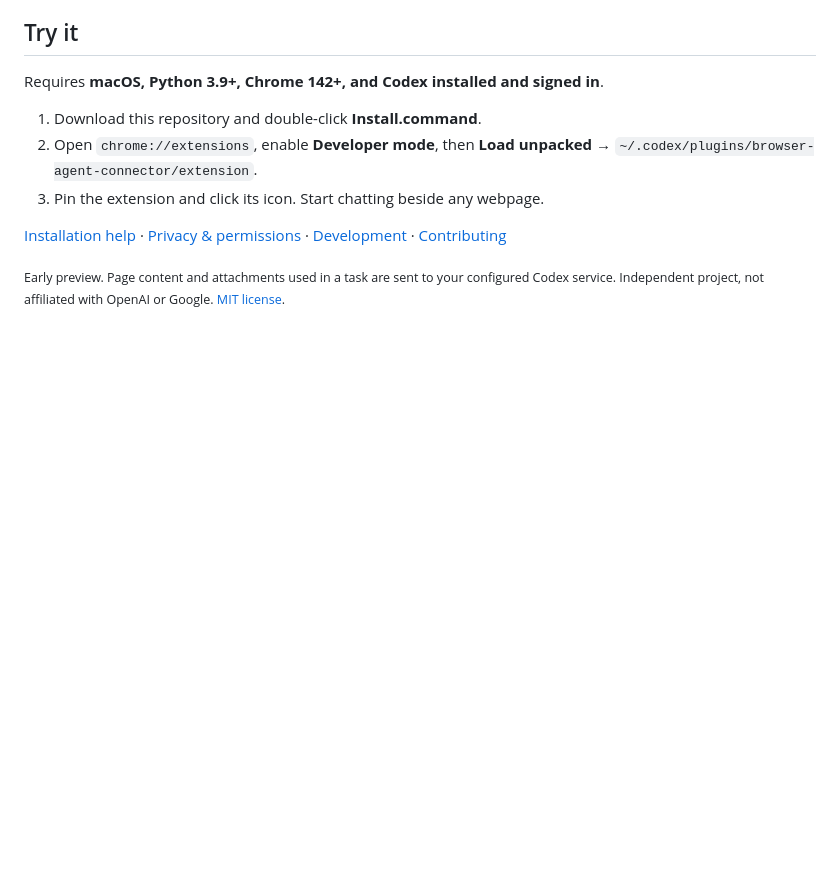
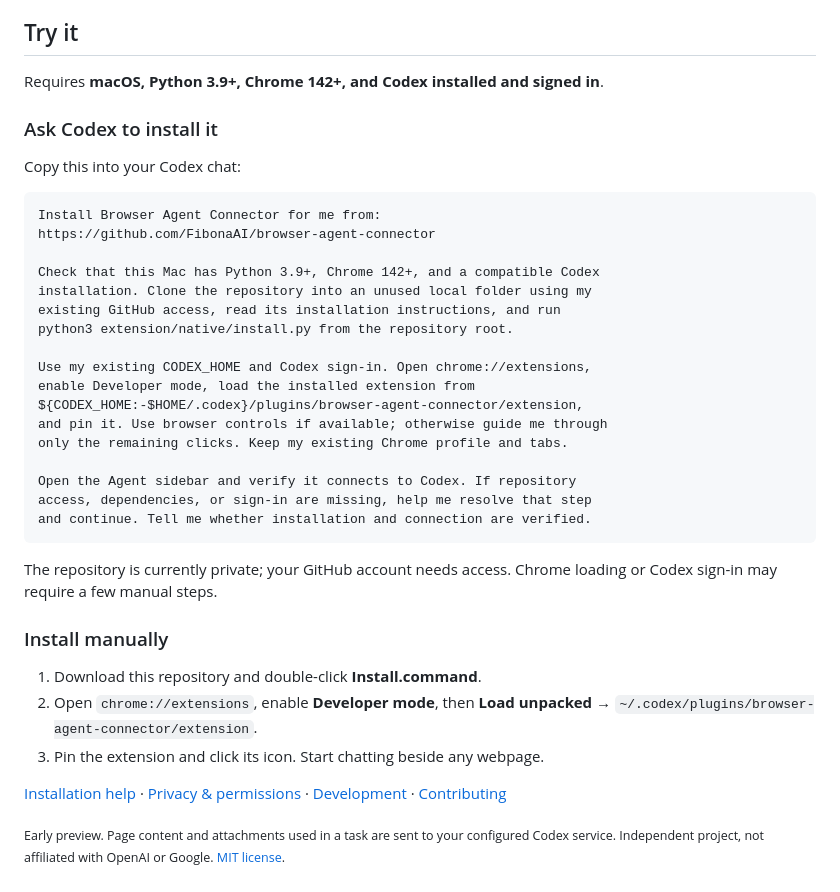
Before and after one commit to FibonaAI/tabgent, a Markdown page: README.md, the part around the change. Drawn GitHub-style; blank space fills up the shorter version.

Commit message:
Add copyable Codex installation prompt

````diff
--- a/README.md
+++ b/README.md
@@ -47,6 +47,34 @@ Prewarming reduces startup work; it does not make model responses faster. No hea
 
 Requires **macOS, Python 3.9+, Chrome 142+, and Codex installed and signed in**.
 
+### Ask Codex to install it
+
+Copy this into your Codex chat:
+
+```text
+Install Browser Agent Connector for me from:
+https://github.com/FibonaAI/browser-agent-connector
+
+Check that this Mac has Python 3.9+, Chrome 142+, and a compatible Codex
+installation. Clone the repository into an unused local folder using my
+existing GitHub access, read its installation instructions, and run
+python3 extension/native/install.py from the repository root.
+
+Use my existing CODEX_HOME and Codex sign-in. Open chrome://extensions,
+enable Developer mode, load the installed extension from
+${CODEX_HOME:-$HOME/.codex}/plugins/browser-agent-connector/extension,
+and pin it. Use browser controls if available; otherwise guide me through
+only the remaining clicks. Keep my existing Chrome profile and tabs.
+
+Open the Agent sidebar and verify it connects to Codex. If repository
+access, dependencies, or sign-in are missing, help me resolve that step
+and continue. Tell me whether installation and connection are verified.
+```
+
+The repository is currently private; your GitHub account needs access. Chrome loading or Codex sign-in may require a few manual steps.
+
+### Install manually
+
 1. Download this repository and double-click **Install.command**.
 2. Open `chrome://extensions`, enable **Developer mode**, then **Load unpacked** → `~/.codex/plugins/browser-agent-connector/extension`.
 3. Pin the extension and click its icon. Start chatting beside any webpage.
````
